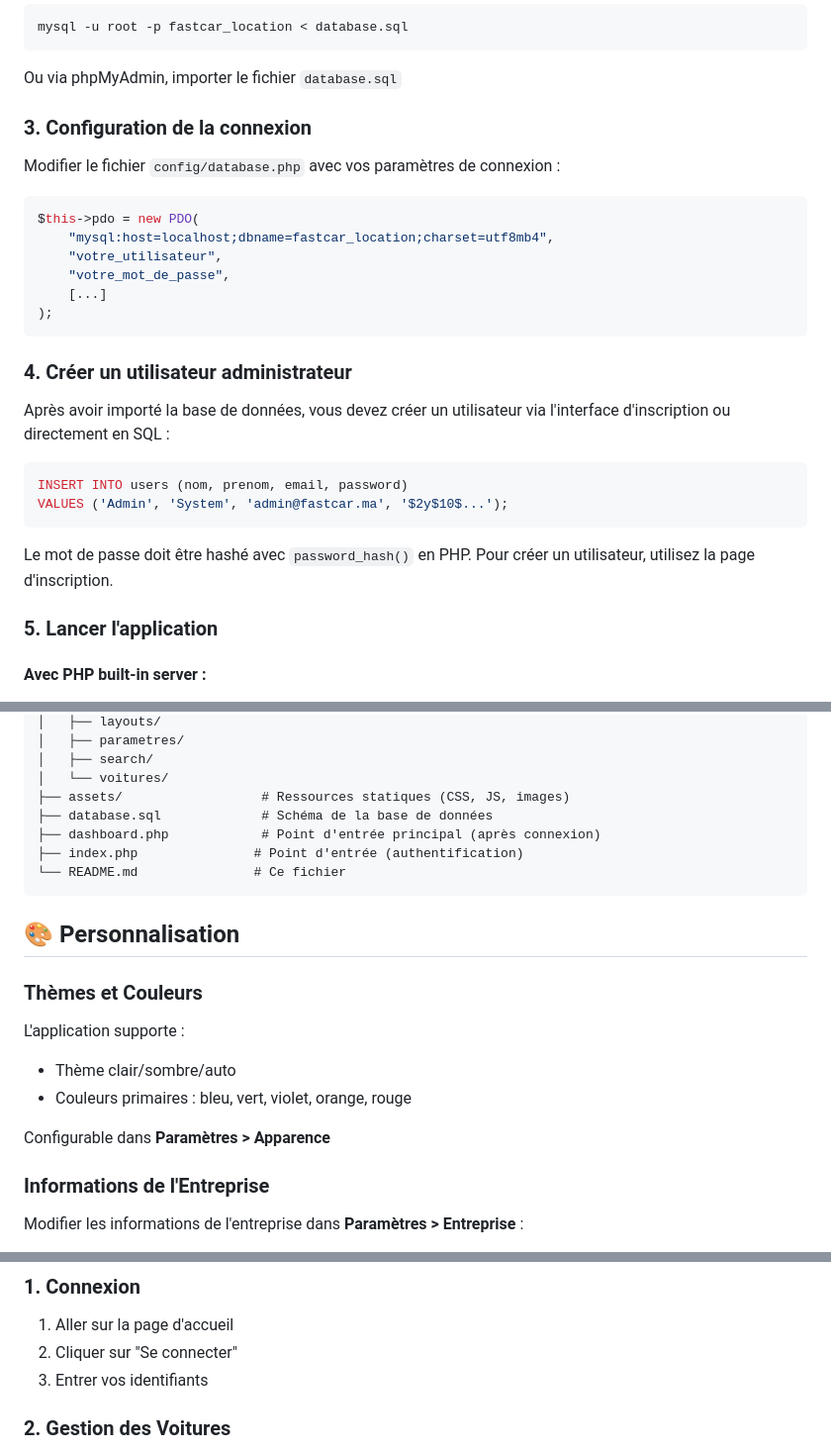
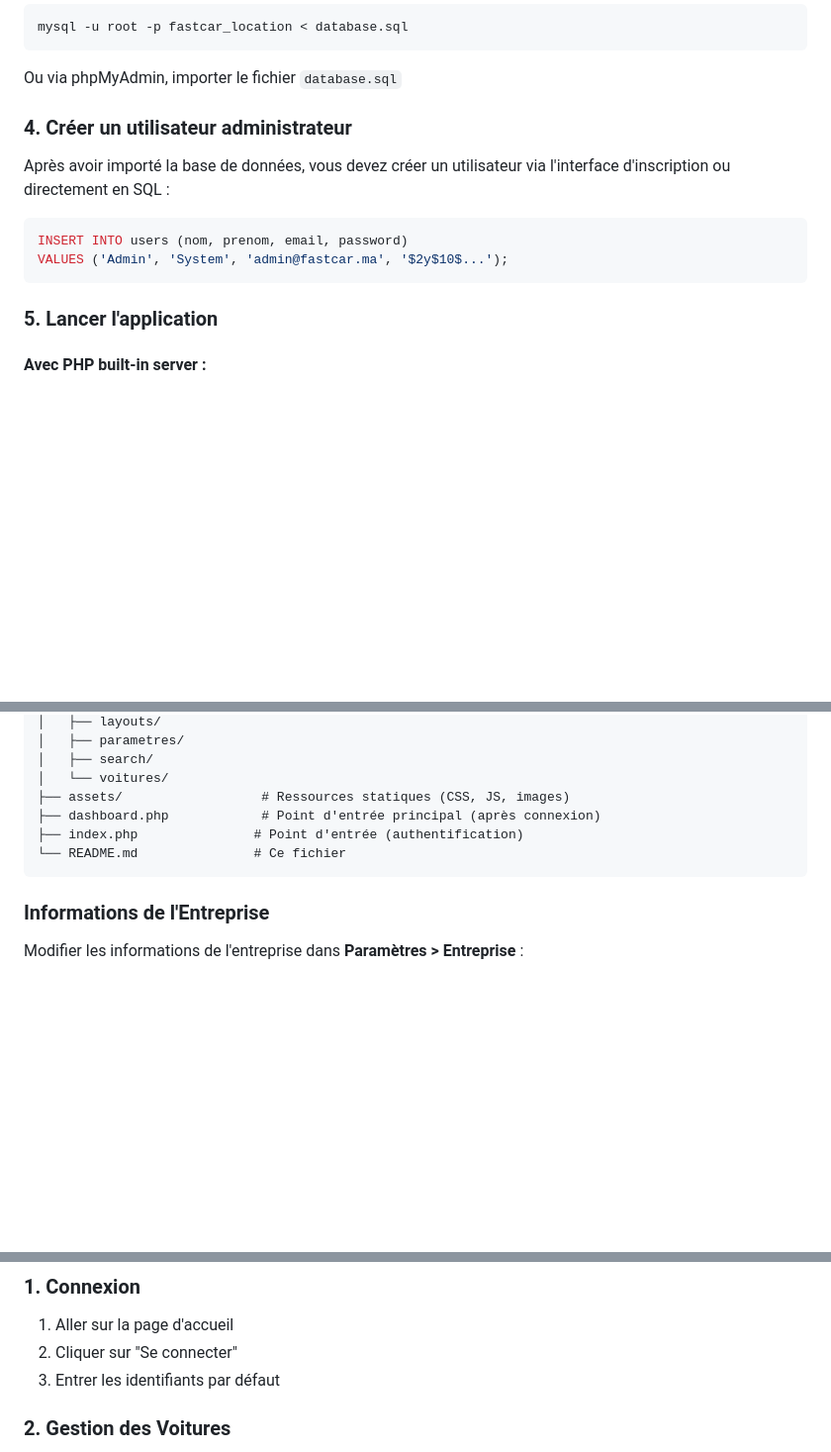
Before and after one commit to bouissa/Applocation, a Markdown page: README.md, 3 parts joined by grey strips. Shown: that part at 99% size. GitHub-like rendering; blank space fills up the shorter version.

````diff
--- a/README.md
+++ b/README.md
@@ -51,18 +51,6 @@ mysql -u root -p fastcar_location < database.sql
 
 Ou via phpMyAdmin, importer le fichier `database.sql`
 
-### 3. Configuration de la connexion
-
-Modifier le fichier `config/database.php` avec vos paramètres de connexion :
-
-```php
-$this->pdo = new PDO(
-    "mysql:host=localhost;dbname=fastcar_location;charset=utf8mb4",
-    "votre_utilisateur",
-    "votre_mot_de_passe",
-    [...]
-);
-```
 
 ### 4. Créer un utilisateur administrateur
 
@@ -72,8 +60,6 @@ Après avoir importé la base de données, vous devez créer un utilisateur via
 INSERT INTO users (nom, prenom, email, password)
 VALUES ('Admin', 'System', 'admin@fastcar.ma', '$2y$10$...');
 ```
-
-Le mot de passe doit être hashé avec `password_hash()` en PHP. Pour créer un utilisateur, utilisez la page d'inscription.
 
 ### 5. Lancer l'application
 
@@ -136,21 +123,10 @@ location/
 │   ├── search/
 │   └── voitures/
 ├── assets/                  # Ressources statiques (CSS, JS, images)
-├── database.sql             # Schéma de la base de données
 ├── dashboard.php            # Point d'entrée principal (après connexion)
 ├── index.php               # Point d'entrée (authentification)
 └── README.md               # Ce fichier
 ```
-
-## 🎨 Personnalisation
-
-### Thèmes et Couleurs
-
-L'application supporte :
-- Thème clair/sombre/auto
-- Couleurs primaires : bleu, vert, violet, orange, rouge
-
-Configurable dans **Paramètres > Apparence**
 
 ### Informations de l'Entreprise
 
@@ -166,7 +142,7 @@ Modifier les informations de l'entreprise dans **Paramètres > Entreprise** :
 
 1. Aller sur la page d'accueil
 2. Cliquer sur "Se connecter"
-3. Entrer vos identifiants
+3. Entrer les identifiants par défaut
 
 ### 2. Gestion des Voitures
 
````
Also changed, not shown: other parts of README.md (+3 -38 lines).
